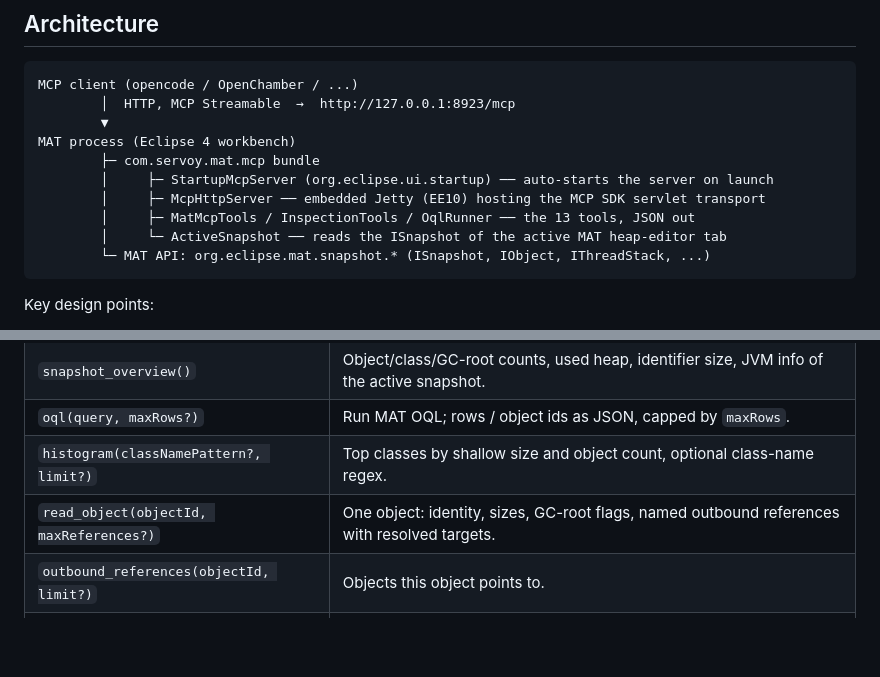
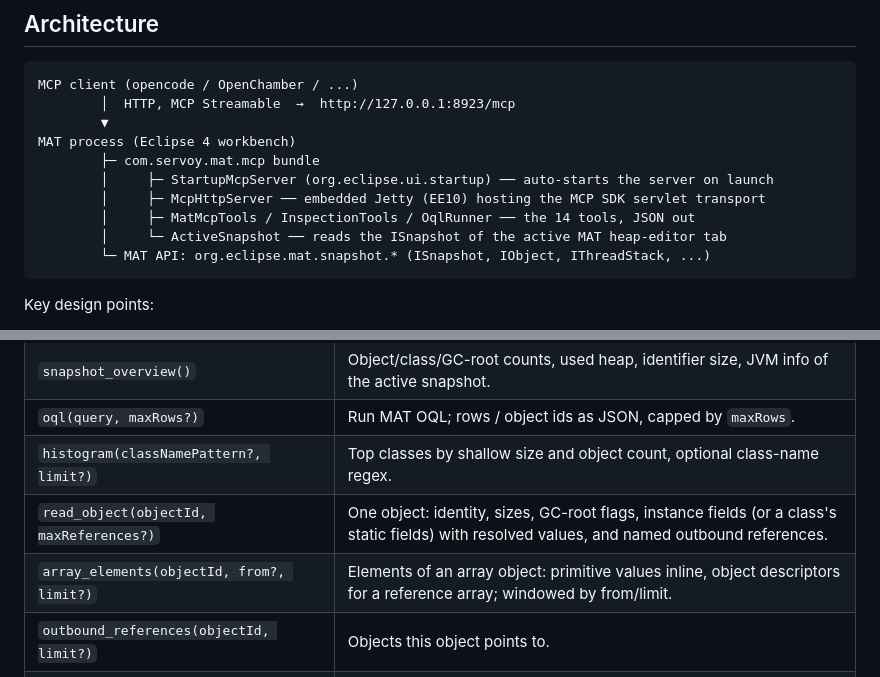
Before and after one commit to Servoy/mat_mcp, a Markdown page: README.md, 2 parts joined by grey strips. GitHub-like rendering; blank space fills up the shorter version.

Commit message:
README: 14 tools; document read_object fields + array_elements

````diff
--- a/README.md
+++ b/README.md
@@ -32,7 +32,7 @@ MAT process (Eclipse 4 workbench)
         ├─ com.servoy.mat.mcp bundle
         │     ├─ StartupMcpServer (org.eclipse.ui.startup) ── auto-starts the server on launch
         │     ├─ McpHttpServer ── embedded Jetty (EE10) hosting the MCP SDK servlet transport
-        │     ├─ MatMcpTools / InspectionTools / OqlRunner ── the 13 tools, JSON out
+        │     ├─ MatMcpTools / InspectionTools / OqlRunner ── the 14 tools, JSON out
         │     └─ ActiveSnapshot ── reads the ISnapshot of the active MAT heap-editor tab
         └─ MAT API: org.eclipse.mat.snapshot.* (ISnapshot, IObject, IThreadStack, ...)
 ```
@@ -59,7 +59,8 @@ Key design points:
 | `snapshot_overview()` | Object/class/GC-root counts, used heap, identifier size, JVM info of the active snapshot. |
 | `oql(query, maxRows?)` | Run MAT OQL; rows / object ids as JSON, capped by `maxRows`. |
 | `histogram(classNamePattern?, limit?)` | Top classes by shallow size and object count, optional class-name regex. |
-| `read_object(objectId, maxReferences?)` | One object: identity, sizes, GC-root flags, named outbound references with resolved targets. |
+| `read_object(objectId, maxReferences?)` | One object: identity, sizes, GC-root flags, instance fields (or a class's static fields) with resolved values, and named outbound references. |
+| `array_elements(objectId, from?, limit?)` | Elements of an array object: primitive values inline, object descriptors for a reference array; windowed by from/limit. |
 | `outbound_references(objectId, limit?)` | Objects this object points to. |
 | `inbound_references(objectId, limit?)` | Objects that point to this object (referrers). |
 | `path_to_gc_roots(objectId)` | Shortest reference path to a GC root — why the object is kept alive. |
````
